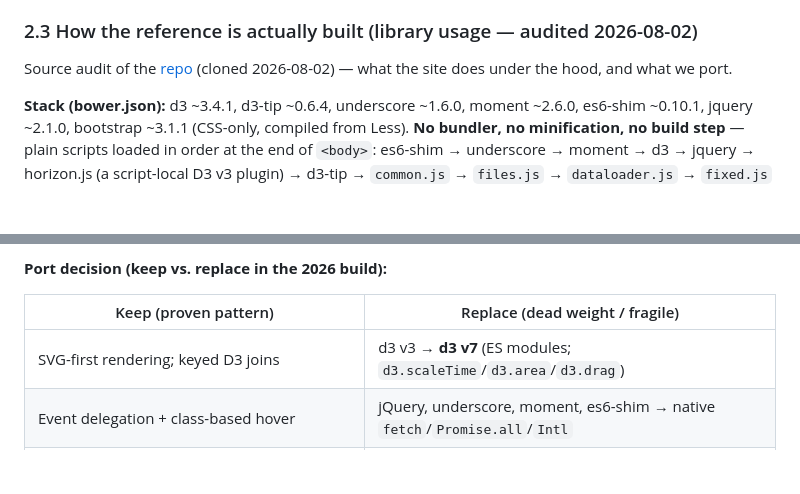
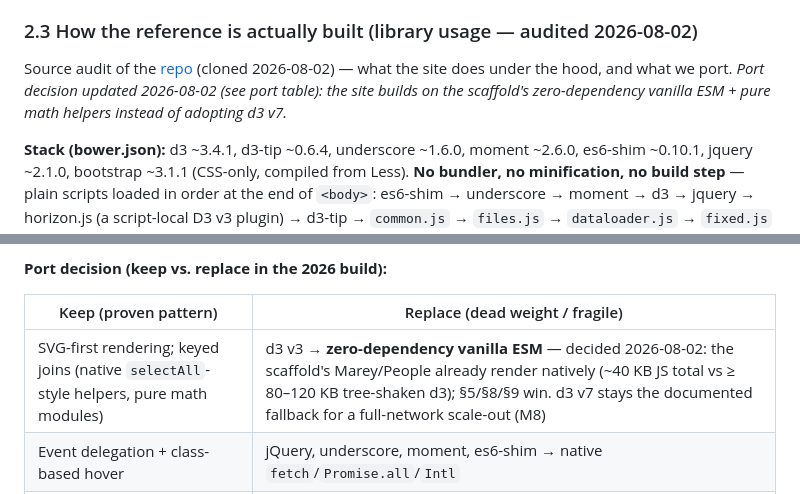
Before and after one commit to TheFirstIstari/marey, a Markdown page: SPEC.md, 2 parts joined by grey strips. GitHub-like rendering; blank space fills up the shorter version.

Commit message:
docs: spec §2.3 port decision — zero-dep vanilla ESM over d3 v7

```diff
--- a/SPEC.md
+++ b/SPEC.md
@@ -82,6 +82,7 @@ Facts verified against the [live site](https://mbtaviz.github.io/), the [repo](h
 ### 2.3 How the reference is actually built (library usage — audited 2026-08-02)
 
 Source audit of the [repo](https://github.com/mbtaviz/mbtaviz.github.io/) (cloned 2026-08-02) — what the site does under the hood, and what we port.
+  *Port decision updated 2026-08-02 (see port table): the site builds on the scaffold's zero-dependency vanilla ESM + pure math helpers instead of adopting d3 v7.*
 
 **Stack (bower.json):** d3 ~3.4.1, d3-tip ~0.6.4, underscore ~1.6.0, moment ~2.6.0, es6-shim ~0.10.1, jquery ~2.1.0, bootstrap ~3.1.1 (CSS-only, compiled from Less). **No bundler, no minification, no build step** — plain scripts loaded in order at the end of `<body>`: es6-shim → underscore → moment → d3 → jquery → horizon.js (a script-local D3 v3 plugin) → d3-tip → `common.js` → `files.js` → `dataloader.js` → `fixed.js` → `header.js` → one IIFE per section. `common.js` defines a global `VIZ` namespace with `appendOnce`/`onOnce`/`moveToFront` helpers; `dataloader.js` wraps d3.json v3 with byte-aggregated progress events; `files.js` is build-generated (`{file: byteSize}` + `{file: shortHash}`) and used as `?nocache=hash` cache-busting.
 
@@ -103,7 +104,7 @@ Source audit of the [repo](https://github.com/mbtaviz/mbtaviz.github.io/) (clone
 
 | Keep (proven pattern) | Replace (dead weight / fragile) |
 |---|---|
-| SVG-first rendering; keyed D3 joins | d3 v3 → **d3 v7** (ES modules; `d3.scaleTime`/`d3.area`/`d3.drag`) |
+| SVG-first rendering; keyed joins (native `selectAll`-style helpers, pure math modules) | d3 v3 → **zero-dependency vanilla ESM** — decided 2026-08-02: the scaffold's Marey/People already render natively (~40 KB JS total vs ≥ 80–120 KB tree-shaken d3); §5/§8/§9 win. d3 v7 stays the documented fallback for a full-network scale-out (M8) |
 | Event delegation + class-based hover | jQuery, underscore, moment, es6-shim → native `fetch`/`Promise.all`/`Intl` |
 | Parallel per-section loads (barrier at page load) | Bootstrap/Less → plain CSS |
 | Content-hash cache-busting (`?nocache=hash`) | IIFE-per-section → ES modules |
```
